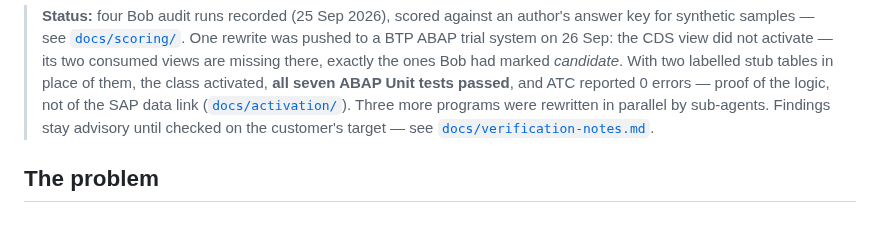
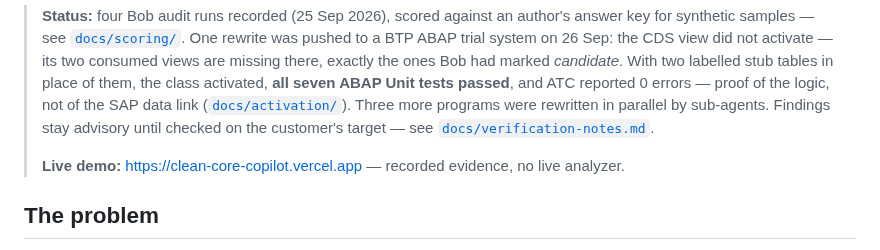
Before and after one commit to kosesena/clean-core-copilot, a Markdown page: README.md, the part around the change. GitHub-like rendering; blank space fills up the shorter version.

Commit message:
Live demo URL (Vercel) in README and submission drafts
Co-Authored-By: Claude Fable 5.1 <noreply@anthropic.com>

```diff
--- a/README.md
+++ b/README.md
@@ -14,6 +14,8 @@ for the IBM Bob 2.0 Hackathon (lablab.ai, Sep 2026).
 > programs were rewritten in parallel by sub-agents. Findings stay advisory until
 > checked on the customer's target — see
 > [`docs/verification-notes.md`](docs/verification-notes.md).
+>
+> **Live demo:** https://clean-core-copilot.vercel.app — recorded evidence, no live analyzer.
 
 ## The problem
 
```
Also changed, not shown: docs/submission-form.md (+1 -1 lines).
